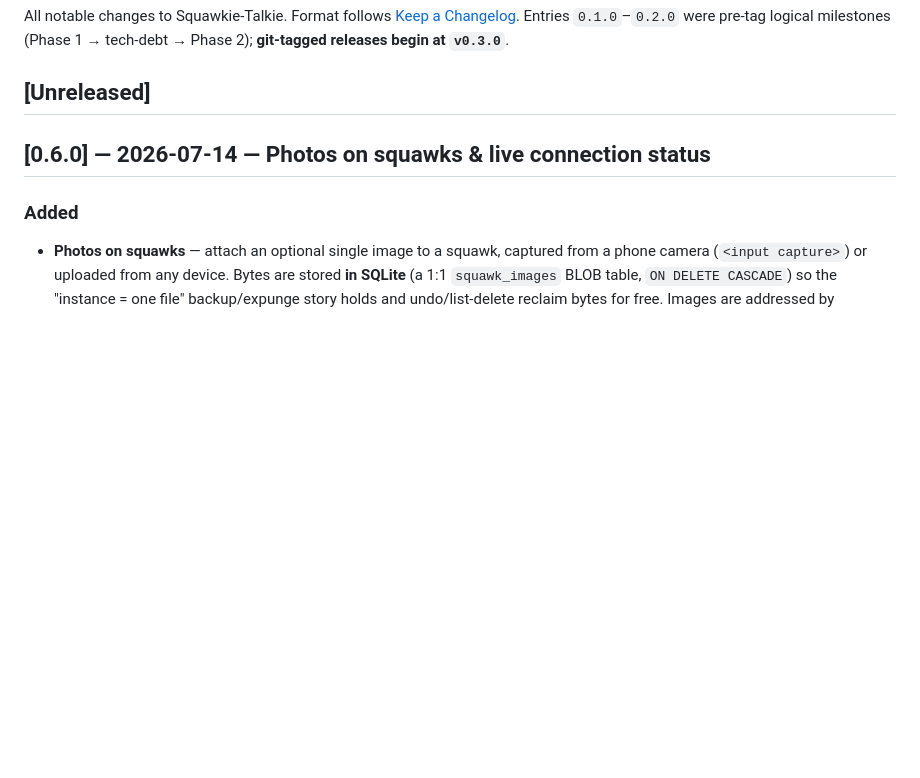
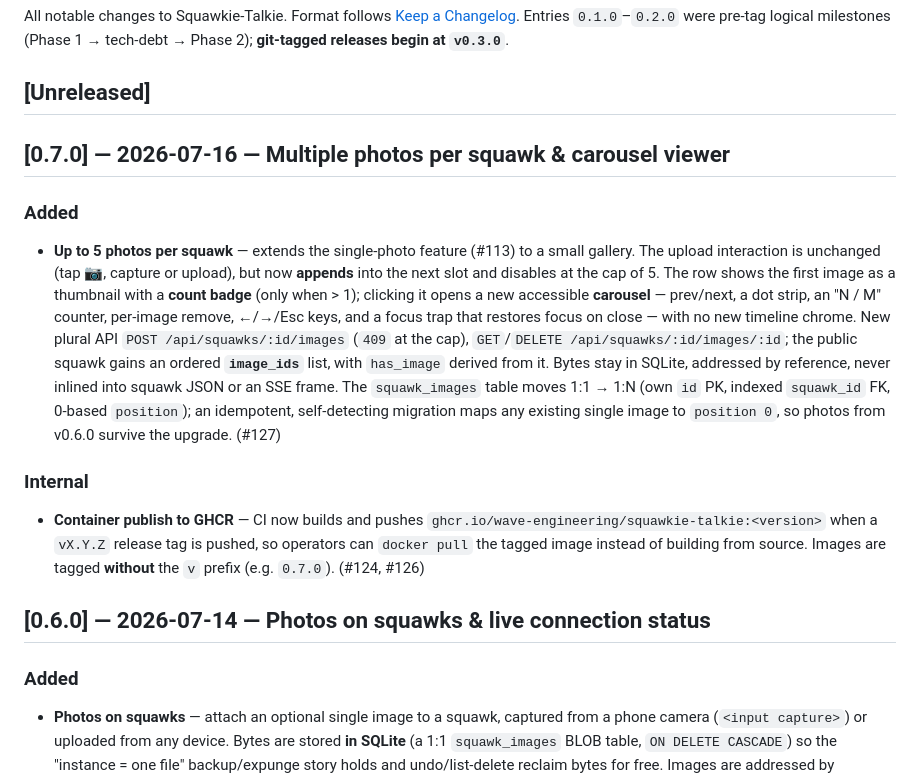
Before and after one commit to Wave-Engineering/squawkie-talkie, a Markdown page: CHANGELOG.md, the part around the change. GitHub-like rendering; blank space fills up the shorter version.

Commit message:
chore(release): cut v0.7.0 — multi-image photos & carousel (#130)
Roll up CHANGELOG.md [Unreleased] -> [0.7.0]. Everything merged since v0.6.0:
up to 5 photos per squawk with an accessible carousel viewer and the 1:1 -> 1:N
squawk_images migration (#127), plus the GHCR container publish on release tags
and the no-v image tag (#124, #126).

Closes #129


Claude-Session: https://claude.ai/code/session_01CfRQTzVrH9ke2Ejyx7X9Ng

Co-authored-by: Baker B <bakerb@waveeng.com>
Co-authored-by: Claude Opus 4.8 <noreply@anthropic.com>

```diff
--- a/CHANGELOG.md
+++ b/CHANGELOG.md
@@ -6,6 +6,31 @@ pre-tag logical milestones (Phase 1 → tech-debt → Phase 2); **git-tagged rel
 at `v0.3.0`**.
 
 ## [Unreleased]
+
+## [0.7.0] — 2026-07-16 — Multiple photos per squawk & carousel viewer
+
+### Added
+- **Up to 5 photos per squawk** — extends the single-photo feature (#113) to a
+  small gallery. The upload interaction is unchanged (tap 📷, capture or upload),
+  but now **appends** into the next slot and disables at the cap of 5. The row
+  shows the first image as a thumbnail with a **count badge** (only when > 1);
+  clicking it opens a new accessible **carousel** — prev/next, a dot strip, an
+  "N / M" counter, per-image remove, ←/→/Esc keys, and a focus trap that restores
+  focus on close — with no new timeline chrome. New plural API
+  `POST /api/squawks/:id/images` (`409` at the cap), `GET`/`DELETE
+  /api/squawks/:id/images/:id`; the public squawk gains an ordered **`image_ids`**
+  list, with `has_image` derived from it. Bytes stay in SQLite, addressed by
+  reference, never inlined into squawk JSON or an SSE frame. The `squawk_images`
+  table moves 1:1 → 1:N (own `id` PK, indexed `squawk_id` FK, 0-based `position`);
+  an idempotent, self-detecting migration maps any existing single image to
+  `position 0`, so photos from v0.6.0 survive the upgrade. (#127)
+
+### Internal
+- **Container publish to GHCR** — CI now builds and pushes
+  `ghcr.io/wave-engineering/squawkie-talkie:<version>` when a `vX.Y.Z` release tag
+  is pushed, so operators can `docker pull` the tagged image instead of building
+  from source. Images are tagged **without** the `v` prefix (e.g. `0.7.0`).
+  (#124, #126)
 
 ## [0.6.0] — 2026-07-14 — Photos on squawks & live connection status
 
```
